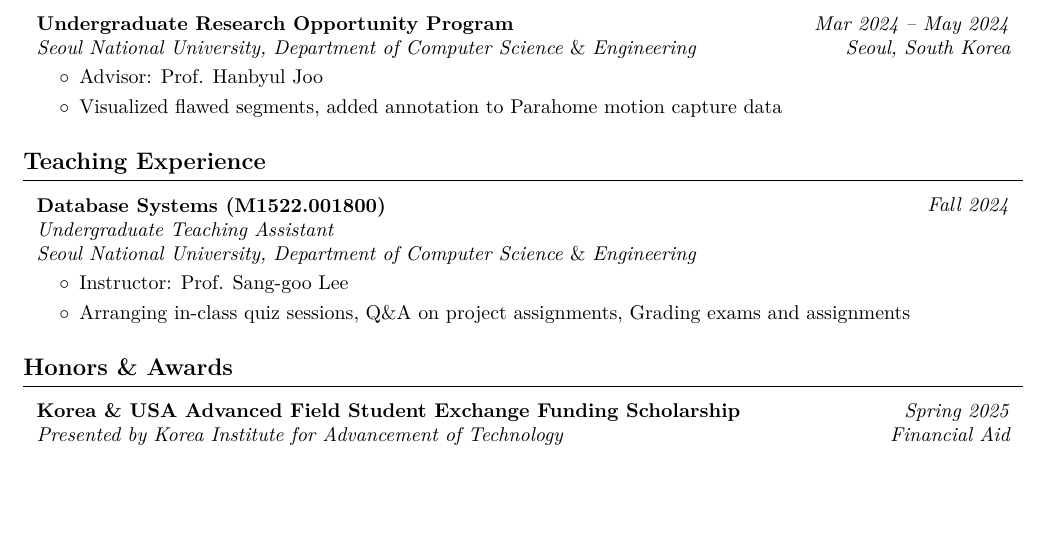
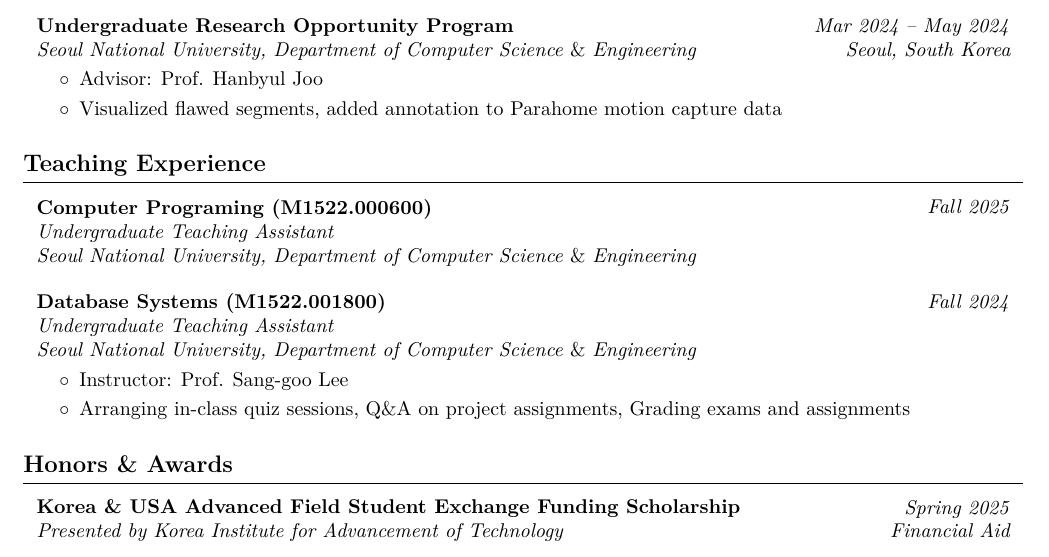
Before and after one commit to m-joon-ixix/cv-mjoonixix-latex, a LaTeX document (formal-theme/main.tex): part of page 2 of 2, cut so that both start at the same text, the shorter picture padded with empty space. Compiled offline with pdfLaTeX.

Commit message:
add Computer Programming TA experience (wo/ description yet)

```diff
--- a/formal-theme/main.tex
+++ b/formal-theme/main.tex
@@ -392,7 +392,25 @@
     \section{Teaching Experience}
 
         \begin{twocolentry}{
+        \textit{Fall 2025}}
+            \textbf{Computer Programing (M1522.000600)}
 
+            \textit{Undergraduate Teaching Assistant}
+
+            \textit{Seoul National University,  Department of Computer Science} \& \textit{Engineering}
+        \end{twocolentry}
+
+        \vspace{0.10 cm}
+        % \begin{onecolentry}
+        %     \begin{highlights}
+        %         \item Instructor: Prof. Ohchul Kwon
+        %         \item Arranging in-class quiz sessions, Q\&A on project assignments, Grading exams and assignments
+        %     \end{highlights}
+        % \end{onecolentry}
+
+        \vspace{0.3 cm}
+
+        \begin{twocolentry}{
         \textit{Fall 2024}}
             \textbf{Database Systems (M1522.001800)}
 
```
Also changed, not shown: formal-theme/main.pdf, 4 other files.
